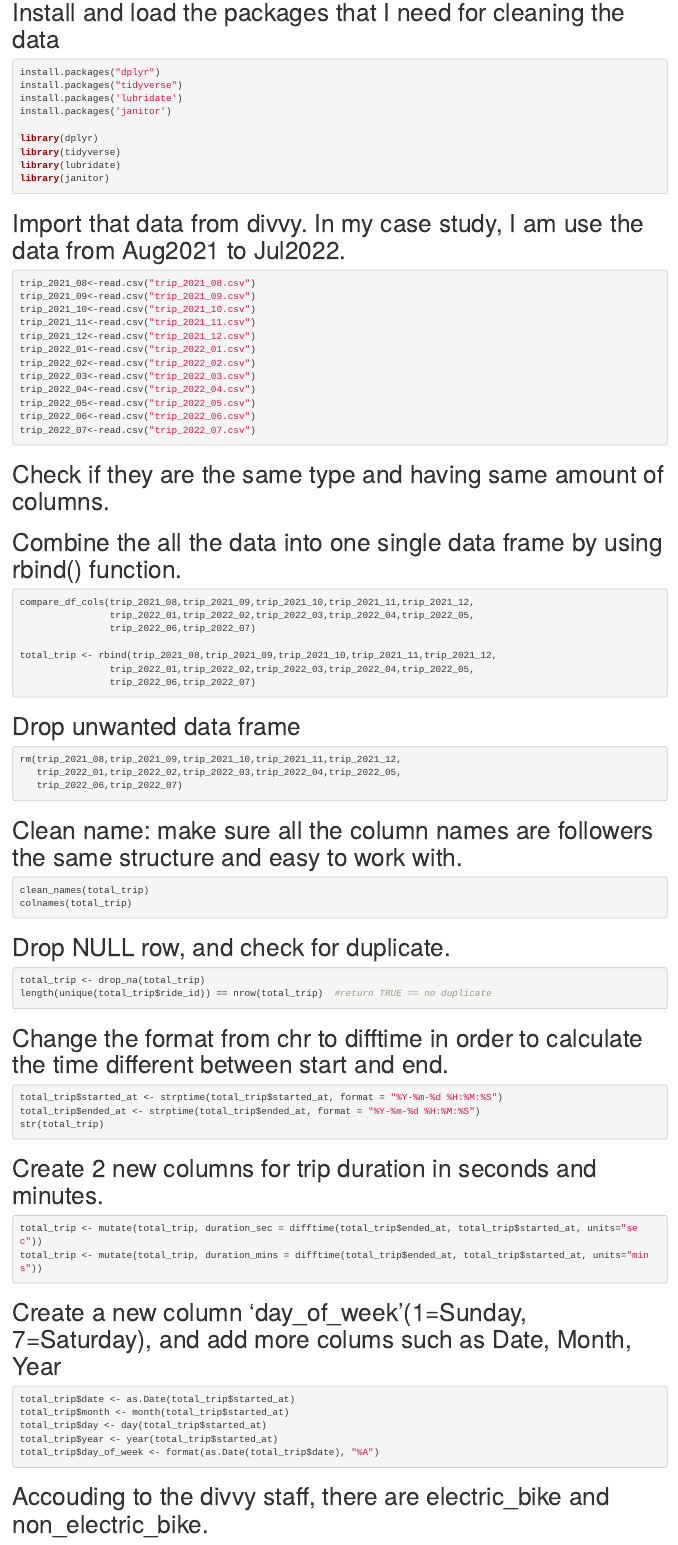
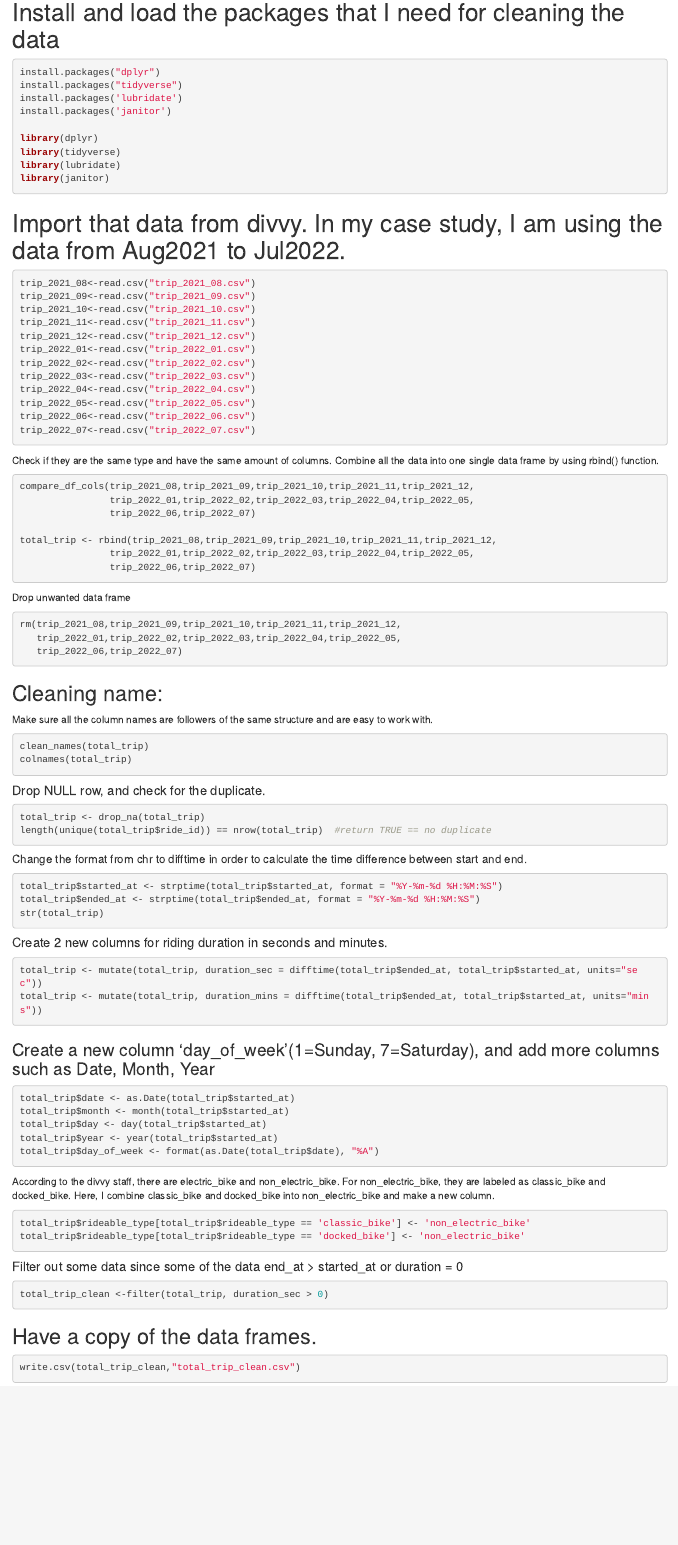
Before and after one commit to Cliffsiu/Cyclist_GDA, an R Markdown document (clearning_script.Rmd): the page in a window 1100 px wide, from 140 px down. Rendered offline with R 4.5, knitr and Pandoc, with nearby package versions; the code chunks are not run, so their results and figures are left out.

Commit message:
Update clearning_script.Rmd

````diff
--- a/clearning_script.Rmd
+++ b/clearning_script.Rmd
@@ -20,8 +22,7 @@ library(janitor)
 
 
 
-# Import that data from divvy. In my case study, I am use the data from Aug2021 to Jul2022.
-
+# Import that data from divvy. In my case study, I am using the data from Aug2021 to Jul2022.
 ```{r}
 trip_2021_08<-read.csv("trip_2021_08.csv")
 trip_2021_09<-read.csv("trip_2021_09.csv")
@@ -39,8 +40,8 @@ trip_2022_07<-read.csv("trip_2022_07.csv")
 
 
 
-# Check if they are the same type and having same amount of columns.
-# Combine the all the data into one single data frame by using rbind() function.
+Check if they are the same type and have the same amount of columns.
+Combine all the data into one single data frame by using rbind() function.
 
 ```{r}
 compare_df_cols(trip_2021_08,trip_2021_09,trip_2021_10,trip_2021_11,trip_2021_12,
@@ -54,9 +55,7 @@ total_trip <- rbind(trip_2021_08,trip_2021_09,trip_2021_10,trip_2021_11,trip_202
 
 
 
-
-
-# Drop unwanted data frame
+Drop unwanted data frame
 ```{r}
 rm(trip_2021_08,trip_2021_09,trip_2021_10,trip_2021_11,trip_2021_12,
    trip_2022_01,trip_2022_02,trip_2022_03,trip_2022_04,trip_2022_05,
@@ -65,14 +64,16 @@ rm(trip_2021_08,trip_2021_09,trip_2021_10,trip_2021_11,trip_2021_12,
 
 
 
-# Clean name: make sure all the column names are followers the same structure and easy to work with.
-
+## Cleaning name:
+Make sure all the column names are followers of the same structure and are easy to work with.
 ```{r}
 clean_names(total_trip)
 colnames(total_trip)
 ```
 
-# Drop NULL row, and check for duplicate.
+
+
+#### Drop NULL row, and check for the duplicate.
 ```{r}
 total_trip <- drop_na(total_trip)
 length(unique(total_trip$ride_id)) == nrow(total_trip)  #return TRUE == no duplicate
@@ -80,7 +81,7 @@ length(unique(total_trip$ride_id)) == nrow(total_trip)  #return TRUE == no dupli
 
 
 
-# Change the format from chr to difftime in order to calculate the time different between start and end.
+##### Change the format from chr to difftime in order to calculate the time difference between start and end.
 ```{r}
 total_trip$started_at <- strptime(total_trip$started_at, format = "%Y-%m-%d %H:%M:%S")
 total_trip$ended_at <- strptime(total_trip$ended_at, format = "%Y-%m-%d %H:%M:%S")
@@ -88,7 +89,7 @@ str(total_trip)
 ```
 
 
-# Create 2 new columns for trip duration in seconds and minutes.
+#### Create 2 new columns for riding duration in seconds and minutes.
 ```{r}
 total_trip <- mutate(total_trip, duration_sec = difftime(total_trip$ended_at, total_trip$started_at, units="sec"))
 total_trip <- mutate(total_trip, duration_mins = difftime(total_trip$ended_at, total_trip$started_at, units="mins"))
@@ -97,7 +98,7 @@ total_trip <- mutate(total_trip, duration_mins = difftime(total_trip$ended_at, t
 
 
 
-# Create a new column 'day_of_week'(1=Sunday, 7=Saturday), and add more colums such as Date, Month, Year
+### Create a new column 'day_of_week'(1=Sunday, 7=Saturday), and add more columns such as Date, Month, Year
 
 ```{r}
 total_trip$date <- as.Date(total_trip$started_at)
@@ -109,4 +110,6 @@ total_trip$day_of_week <- format(as.Date(total_trip$date), "%A")
 
 
 
-# Accouding to the divvy staff, there are electric_bike and non_electric_bike.
+According to the divvy staff, there are electric_bike and non_electric_bike.
+For non_electric_bike, they are labeled as classic_bike and docked_bike.
+Here, I combine classic_bike and docked_bike into non_electric_bike and make a new column.
@@ -119,16 +120,14 @@ total_trip$rideable_type[total_trip$rideable_type == 'docked_bike'] <- 'non_elec
 
 
 
-# Filter out some data since some of the data end_at > started_at or duration = 0
+#### Filter out some data since some of the data end_at > started_at or duration = 0
 ```{r}
 total_trip_clean <-filter(total_trip, duration_sec > 0)
 ```
 
 
 
-
-
-# Have a copy of the data frames.
+## Have a copy of the data frames.
 ```{r}
 write.csv(total_trip_clean,"total_trip_clean.csv")
 ```
````
Also changed, not shown: clearning_script.Rmd (6 more changed lines).
